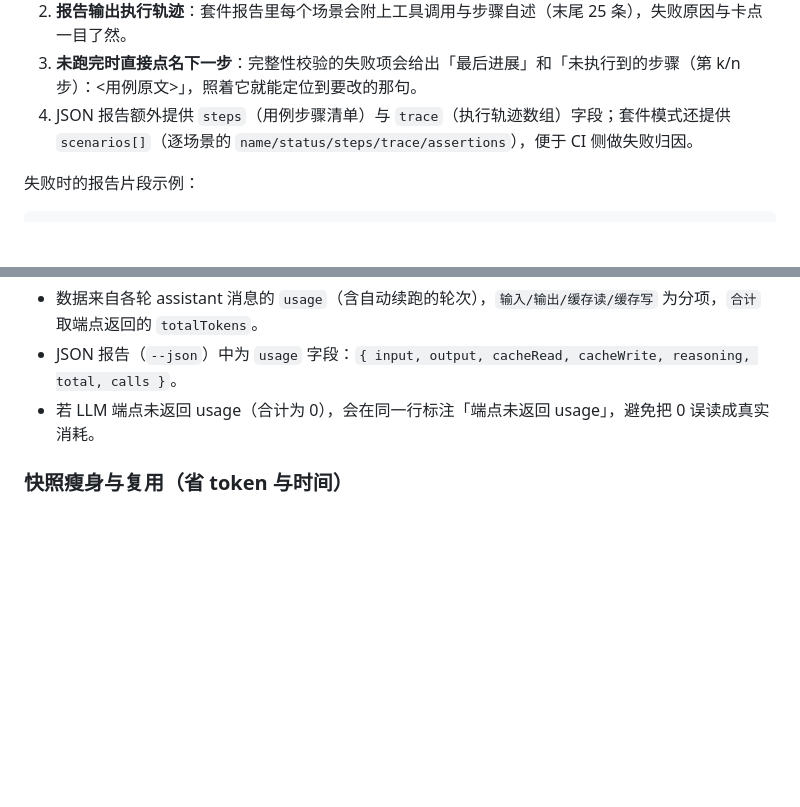
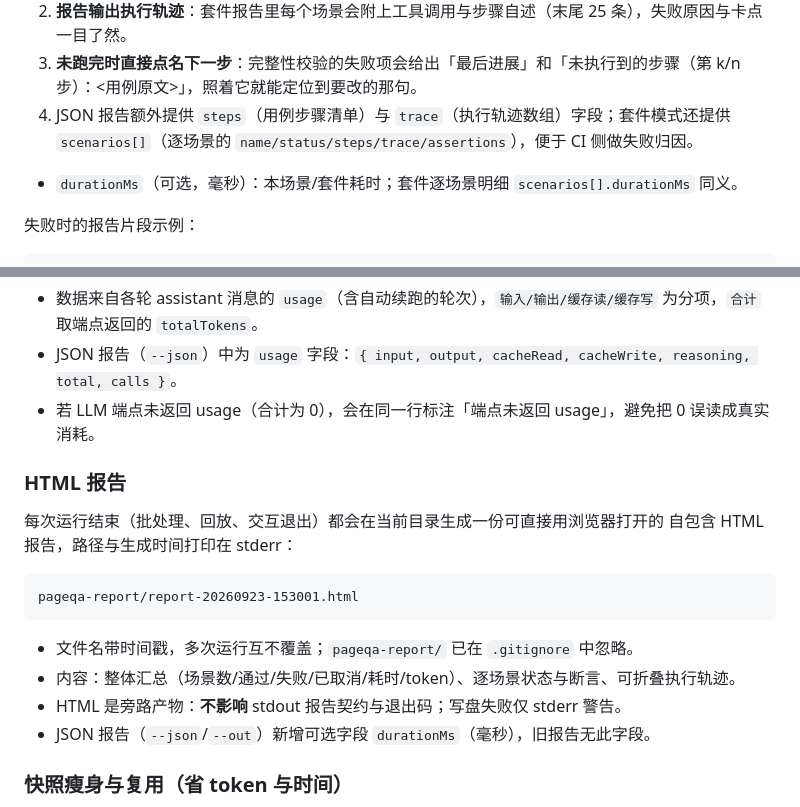
Before and after one commit to klren0312/pageqa, a Markdown page: README.zh-CN.md, 2 parts joined by grey strips. GitHub-like rendering; blank space fills up the shorter version.

````diff
--- a/README.zh-CN.md
+++ b/README.zh-CN.md
@@ -251,6 +251,8 @@ Token 消耗: 输入 301 / 输出 117 / 缓存读 9536 / 缓存写 0 / 合计 99
 3. **未跑完时直接点名下一步**：完整性校验的失败项会给出「最后进展」和「未执行到的步骤（第 k/n 步）：<用例原文>」，照着它就能定位到要改的那句。
 4. JSON 报告额外提供 `steps`（用例步骤清单）与 `trace`（执行轨迹数组）字段；套件模式还提供 `scenarios[]`（逐场景的 `name/status/steps/trace/assertions`），便于 CI 侧做失败归因。
 
+- `durationMs`（可选，毫秒）：本场景/套件耗时；套件逐场景明细 `scenarios[].durationMs` 同义。
+
 失败时的报告片段示例：
 
 ```text
@@ -279,6 +281,20 @@ Token 消耗: 输入 446 / 输出 136 / 缓存读 6720 / 缓存写 0 / 合计 73
 - 数据来自各轮 assistant 消息的 `usage`（含自动续跑的轮次），`输入/输出/缓存读/缓存写` 为分项，`合计` 取端点返回的 `totalTokens`。
 - JSON 报告（`--json`）中为 `usage` 字段：`{ input, output, cacheRead, cacheWrite, reasoning, total, calls }`。
 - 若 LLM 端点未返回 usage（合计为 0），会在同一行标注「端点未返回 usage」，避免把 0 误读成真实消耗。
+
+### HTML 报告
+
+每次运行结束（批处理、回放、交互退出）都会在当前目录生成一份可直接用浏览器打开的
+自包含 HTML 报告，路径与生成时间打印在 stderr：
+
+```text
+pageqa-report/report-20260923-153001.html
+```
+
+- 文件名带时间戳，多次运行互不覆盖；`pageqa-report/` 已在 `.gitignore` 中忽略。
+- 内容：整体汇总（场景数/通过/失败/已取消/耗时/token）、逐场景状态与断言、可折叠执行轨迹。
+- HTML 是旁路产物：**不影响** stdout 报告契约与退出码；写盘失败仅 stderr 警告。
+- JSON 报告（`--json`/`--out`）新增可选字段 `durationMs`（毫秒），旧报告无此字段。
 
 ### 快照瘦身与复用（省 token 与时间）
 
````
Also changed, not shown: CONTEXT.md (+1 -1 lines), README.md (+17 -0 lines).
